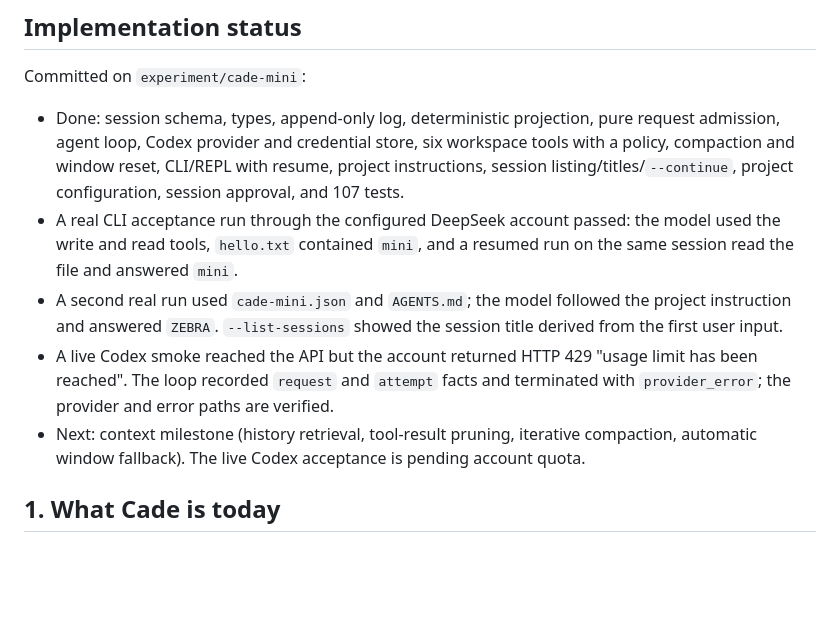
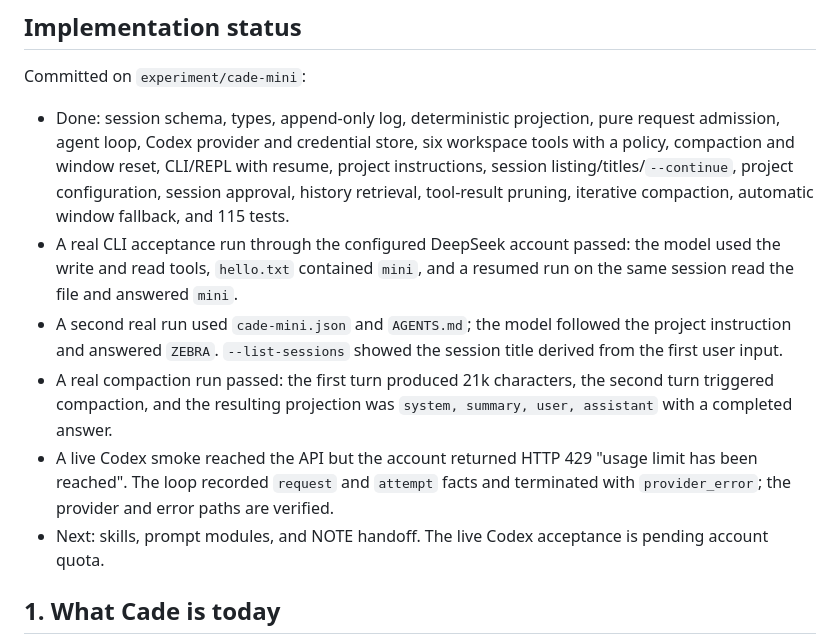
Before and after one commit to reddishJade/CadeMini, a Markdown page: docs/cade-mini.md, the part around the change. Rendered like a GitHub page; blank space fills up the shorter version.

Commit message:
docs: record milestone 2 context capabilities

```diff
--- a/docs/cade-mini.md
+++ b/docs/cade-mini.md
@@ -35,19 +35,22 @@ Committed on `experiment/cade-mini`:
   request admission, agent loop, Codex provider and credential store, six
   workspace tools with a policy, compaction and window reset, CLI/REPL with
   resume, project instructions, session listing/titles/`--continue`, project
-  configuration, session approval, and 107 tests.
+  configuration, session approval, history retrieval, tool-result pruning,
+  iterative compaction, automatic window fallback, and 115 tests.
 - A real CLI acceptance run through the configured DeepSeek account passed: the
   model used the write and read tools, `hello.txt` contained `mini`, and a
   resumed run on the same session read the file and answered `mini`.
 - A second real run used `cade-mini.json` and `AGENTS.md`; the model followed the
   project instruction and answered `ZEBRA`. `--list-sessions` showed the session
   title derived from the first user input.
+- A real compaction run passed: the first turn produced 21k characters, the
+  second turn triggered compaction, and the resulting projection was
+  `system, summary, user, assistant` with a completed answer.
 - A live Codex smoke reached the API but the account returned HTTP 429 "usage
   limit has been reached". The loop recorded `request` and `attempt` facts and
   terminated with `provider_error`; the provider and error paths are verified.
-- Next: context milestone (history retrieval, tool-result pruning, iterative
-  compaction, automatic window fallback). The live Codex acceptance is pending
-  account quota.
+- Next: skills, prompt modules, and NOTE handoff. The live Codex acceptance is
+  pending account quota.
 
 ## 1. What Cade is today
 
```
